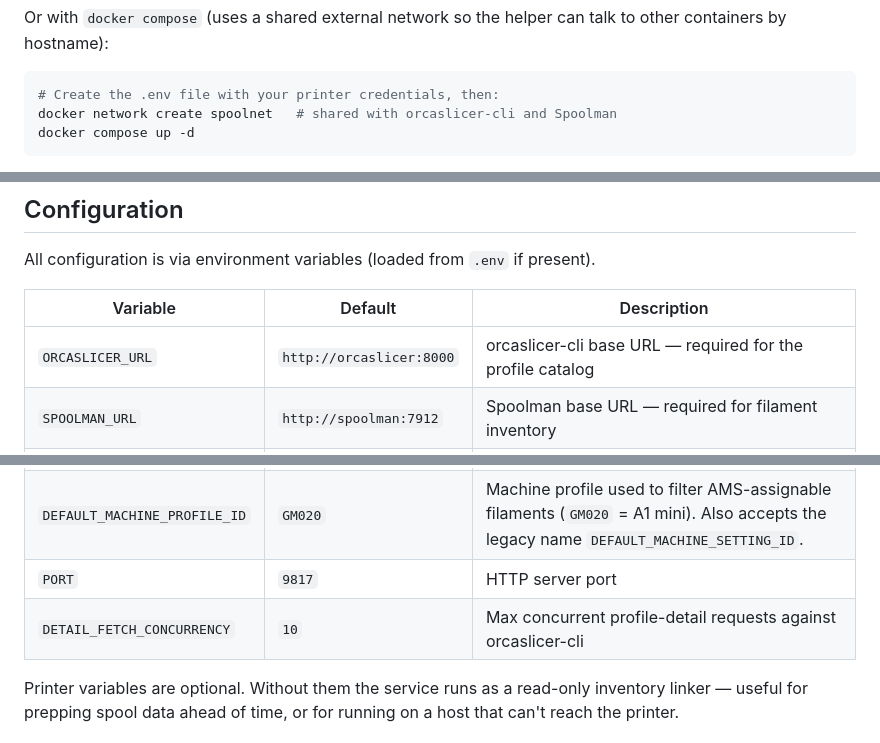
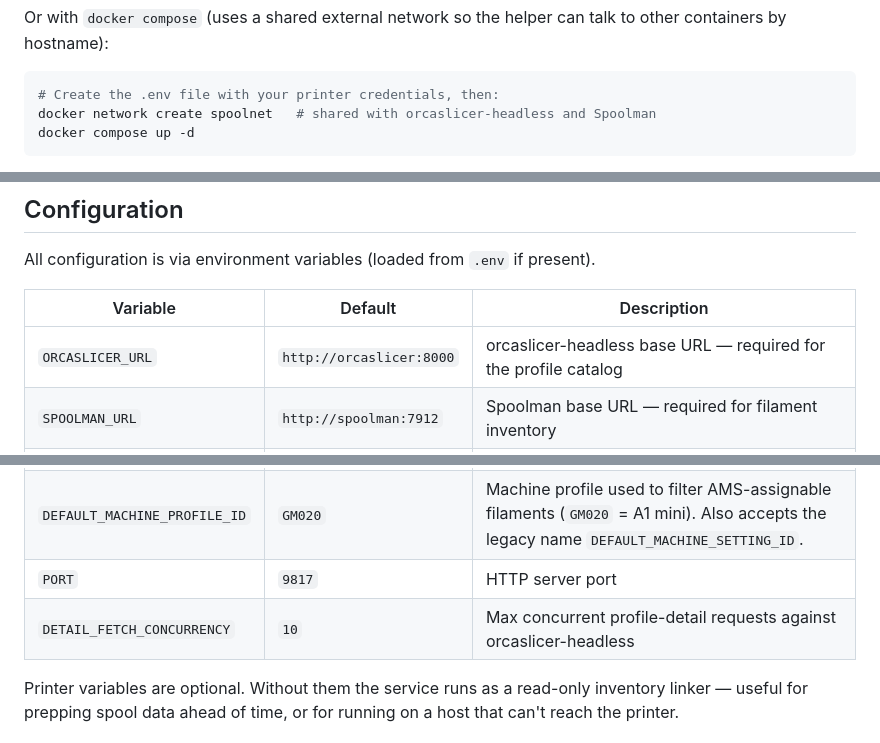
Before and after one commit to leolobato/bambu-spool-helper, a Markdown page: README.md, 3 parts joined by grey strips. GitHub-like rendering.

````diff
--- a/README.md
+++ b/README.md
@@ -64,7 +64,7 @@ to other containers by hostname):
 
 ```bash
 # Create the .env file with your printer credentials, then:
-docker network create spoolnet   # shared with orcaslicer-cli and Spoolman
+docker network create spoolnet   # shared with orcaslicer-headless and Spoolman
 docker compose up -d
 ```
 
@@ -97,14 +97,14 @@ All configuration is via environment variables (loaded from `.env` if present).
 
 | Variable | Default | Description |
 |----------|---------|-------------|
-| `ORCASLICER_URL` | `http://orcaslicer:8000` | orcaslicer-cli base URL — required for the profile catalog |
+| `ORCASLICER_URL` | `http://orcaslicer:8000` | orcaslicer-headless base URL — required for the profile catalog |
 | `SPOOLMAN_URL` | `http://spoolman:7912` | Spoolman base URL — required for filament inventory |
 | `PRINTER_IP` | _(empty)_ | Bambu printer IP address — leave empty to disable MQTT |
 | `PRINTER_ACCESS_CODE` | _(empty)_ | Printer access code (from printer's network settings) |
 | `PRINTER_SERIAL` | _(empty)_ | Printer serial number |
 | `DEFAULT_MACHINE_PROFILE_ID` | `GM020` | Machine profile used to filter AMS-assignable filaments (`GM020` = A1 mini). Also accepts the legacy name `DEFAULT_MACHINE_SETTING_ID`. |
 | `PORT` | `9817` | HTTP server port |
-| `DETAIL_FETCH_CONCURRENCY` | `10` | Max concurrent profile-detail requests against orcaslicer-cli |
+| `DETAIL_FETCH_CONCURRENCY` | `10` | Max concurrent profile-detail requests against orcaslicer-headless |
 
 Printer variables are optional. Without them the service runs as a read-only
 inventory linker — useful for prepping spool data ahead of time, or for running
````
Also changed, not shown: other parts of README.md (+8 -8 lines), CLAUDE.md (+6 -6 lines).
